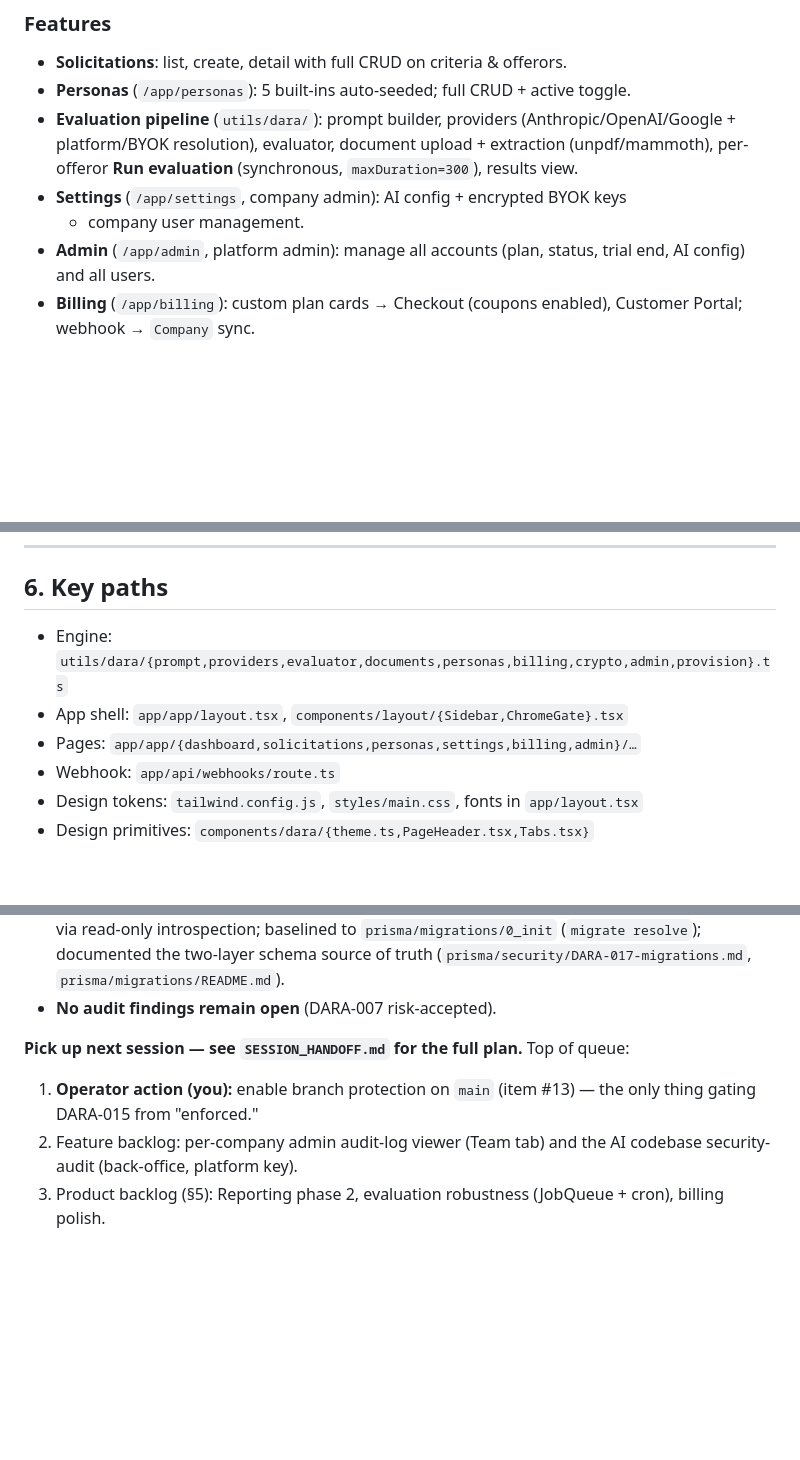
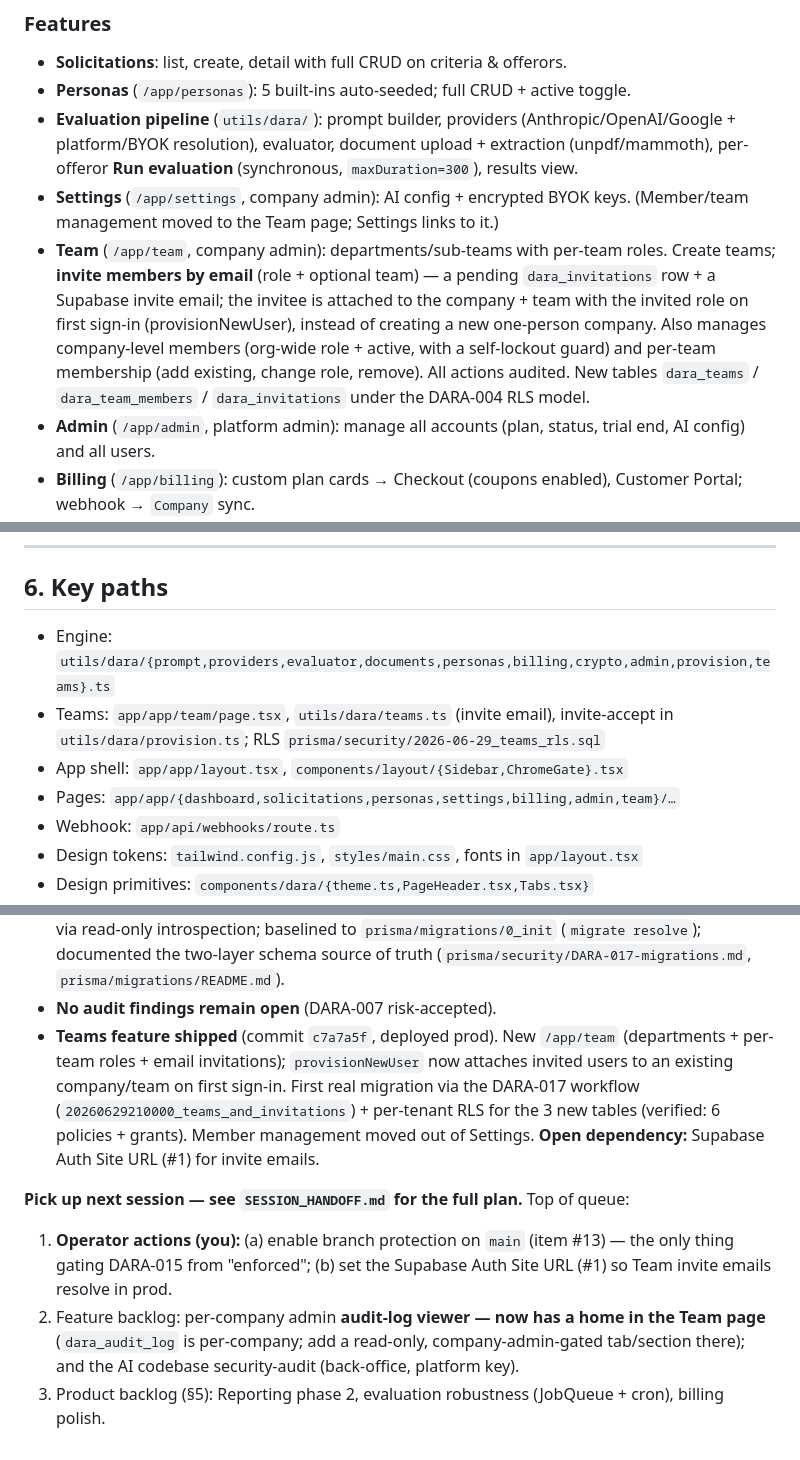
Before and after one commit to nzgq4j/ci-dara, a Markdown page: BUILD_STATUS.md, 3 parts joined by grey strips. GitHub-like rendering; blank space fills up the shorter version.

```diff
--- a/BUILD_STATUS.md
+++ b/BUILD_STATUS.md
@@ -69,8 +69,16 @@ Security page and the first wave of remediations shipped (see §3 / §5).
   (Anthropic/OpenAI/Google + platform/BYOK resolution), evaluator, document
   upload + extraction (unpdf/mammoth), per-offeror **Run evaluation**
   (synchronous, `maxDuration=300`), results view.
-- **Settings** (`/app/settings`, company admin): AI config + encrypted BYOK keys
-  + company user management.
+- **Settings** (`/app/settings`, company admin): AI config + encrypted BYOK keys.
+  (Member/team management moved to the Team page; Settings links to it.)
+- **Team** (`/app/team`, company admin): departments/sub-teams with per-team roles.
+  Create teams; **invite members by email** (role + optional team) — a pending
+  `dara_invitations` row + a Supabase invite email; the invitee is attached to the
+  company + team with the invited role on first sign-in (provisionNewUser), instead
+  of creating a new one-person company. Also manages company-level members (org-wide
+  role + active, with a self-lockout guard) and per-team membership (add existing,
+  change role, remove). All actions audited. New tables `dara_teams` /
+  `dara_team_members` / `dara_invitations` under the DARA-004 RLS model.
 - **Admin** (`/app/admin`, platform admin): manage all accounts (plan, status,
   trial end, AI config) and all users.
 - **Billing** (`/app/billing`): custom plan cards → Checkout (coupons enabled),
@@ -257,9 +267,10 @@ Security page and the first wave of remediations shipped (see §3 / §5).
 
 ## 6. Key paths
 
-- Engine: `utils/dara/{prompt,providers,evaluator,documents,personas,billing,crypto,admin,provision}.ts`
+- Engine: `utils/dara/{prompt,providers,evaluator,documents,personas,billing,crypto,admin,provision,teams}.ts`
+- Teams: `app/app/team/page.tsx`, `utils/dara/teams.ts` (invite email), invite-accept in `utils/dara/provision.ts`; RLS `prisma/security/2026-06-29_teams_rls.sql`
 - App shell: `app/app/layout.tsx`, `components/layout/{Sidebar,ChromeGate}.tsx`
-- Pages: `app/app/{dashboard,solicitations,personas,settings,billing,admin}/…`
+- Pages: `app/app/{dashboard,solicitations,personas,settings,billing,admin,team}/…`
 - Webhook: `app/api/webhooks/route.ts`
 - Design tokens: `tailwind.config.js`, `styles/main.css`, fonts in `app/layout.tsx`
 - Design primitives: `components/dara/{theme.ts,PageHeader.tsx,Tabs.tsx}`
@@ -298,11 +309,19 @@ Security page and the first wave of remediations shipped (see §3 / §5).
   (`migrate resolve`); documented the two-layer schema source of truth
   (`prisma/security/DARA-017-migrations.md`, `prisma/migrations/README.md`).
 - **No audit findings remain open** (DARA-007 risk-accepted).
+- **Teams feature shipped** (commit `c7a7a5f`, deployed prod). New `/app/team`
+  (departments + per-team roles + email invitations); `provisionNewUser` now attaches
+  invited users to an existing company/team on first sign-in. First real migration via
+  the DARA-017 workflow (`20260629210000_teams_and_invitations`) + per-tenant RLS for
+  the 3 new tables (verified: 6 policies + grants). Member management moved out of
+  Settings. **Open dependency:** Supabase Auth Site URL (#1) for invite emails.
 
 **Pick up next session — see `SESSION_HANDOFF.md` for the full plan.** Top of queue:
-1. **Operator action (you):** enable branch protection on `main` (item #13) — the
-   only thing gating DARA-015 from "enforced."
-2. Feature backlog: per-company admin audit-log viewer (Team tab) and the AI
-   codebase security-audit (back-office, platform key).
+1. **Operator actions (you):** (a) enable branch protection on `main` (item #13) —
+   the only thing gating DARA-015 from "enforced"; (b) set the Supabase Auth Site URL
+   (#1) so Team invite emails resolve in prod.
+2. Feature backlog: per-company admin **audit-log viewer — now has a home in the
+   Team page** (`dara_audit_log` is per-company; add a read-only, company-admin-gated
+   tab/section there); and the AI codebase security-audit (back-office, platform key).
 3. Product backlog (§5): Reporting phase 2, evaluation robustness (JobQueue + cron),
    billing polish.
```
Also changed, not shown: other parts of BUILD_STATUS.md (+3 -1 lines), SESSION_HANDOFF.md (+23 -6 lines).
